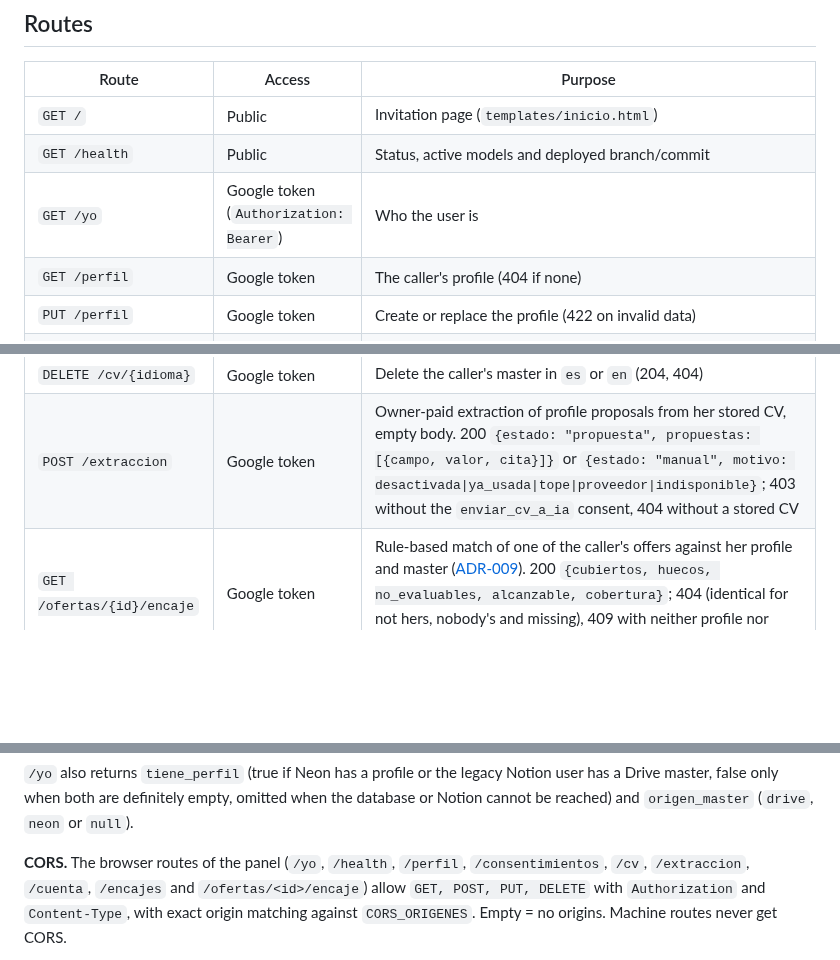
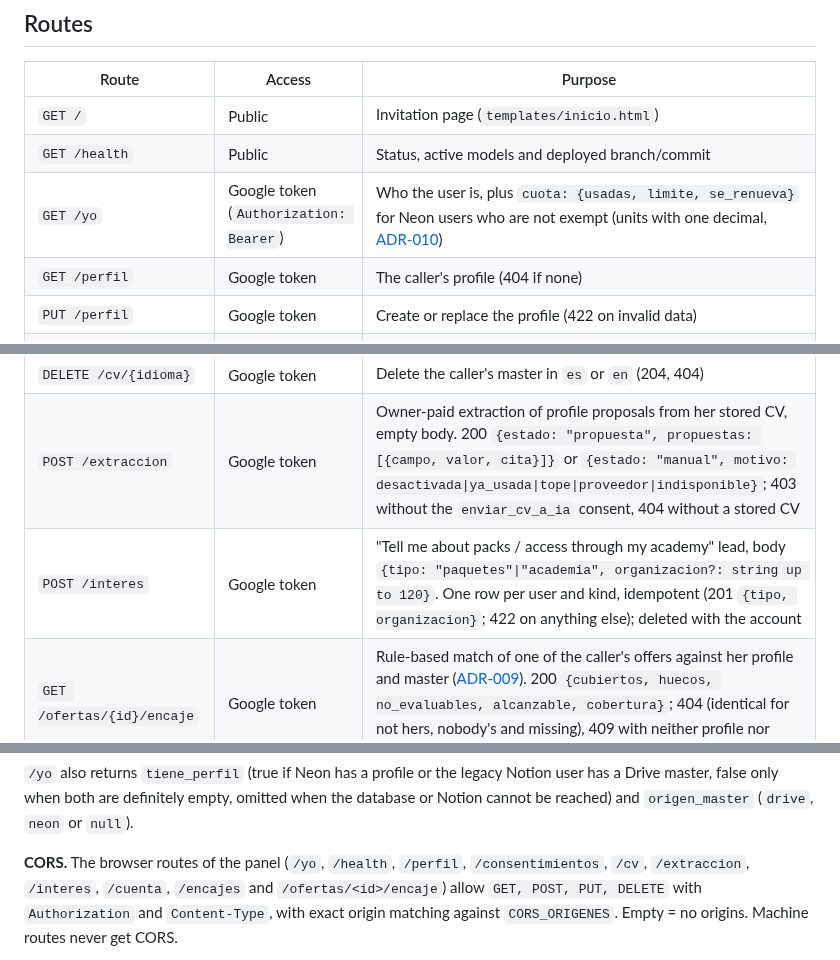
Before and after one commit to cookyourweb/cv-server, a Markdown page: README.md, 3 parts joined by grey strips. GitHub-like rendering; blank space fills up the shorter version.

```diff
--- a/README.md
+++ b/README.md
@@ -225,7 +229,7 @@ Two other known debts:
 |---|---|---|
 | `GET /` | Public | Invitation page (`templates/inicio.html`) |
 | `GET /health` | Public | Status, active models and deployed branch/commit |
-| `GET /yo` | Google token (`Authorization: Bearer`) | Who the user is |
+| `GET /yo` | Google token (`Authorization: Bearer`) | Who the user is, plus `cuota: {usadas, limite, se_renueva}` for Neon users who are not exempt (units with one decimal, [ADR-010](docs/ADR-010-owner-paid-generation-quota.md)) |
 | `GET /perfil` | Google token | The caller's profile (404 if none) |
 | `PUT /perfil` | Google token | Create or replace the profile (422 on invalid data) |
 | `POST /consentimientos` | Google token | Record a consent `{tipo, version}` (201, idempotent) |
@@ -233,6 +237,7 @@ Two other known debts:
 | `GET /cv` | Google token | The caller's masters, metadata only (`idioma`, `formato`, `subido_en`) |
 | `DELETE /cv/{idioma}` | Google token | Delete the caller's master in `es` or `en` (204, 404) |
 | `POST /extraccion` | Google token | Owner-paid extraction of profile proposals from her stored CV, empty body. 200 `{estado: "propuesta", propuestas: [{campo, valor, cita}]}` or `{estado: "manual", motivo: desactivada\|ya_usada\|tope\|proveedor\|indisponible}`; 403 without the `enviar_cv_a_ia` consent, 404 without a stored CV |
+| `POST /interes` | Google token | "Tell me about packs / access through my academy" lead, body `{tipo: "paquetes"\|"academia", organizacion?: string up to 120}`. One row per user and kind, idempotent (201 `{tipo, organizacion}`; 422 on anything else); deleted with the account |
 | `GET /ofertas/{id}/encaje` | Google token | Rule-based match of one of the caller's offers against her profile and master ([ADR-009](docs/ADR-009-rule-based-match.md)). 200 `{cubiertos, huecos, no_evaluables, alcanzable, cobertura}`; 404 (identical for not hers, nobody's and missing), 409 with neither profile nor master, 503 if Notion fails |
 | `POST /encajes` | Google token | Same for `{"ids": [...]}` (max 50, 51 is 422): `{"<id>": {alcanzable, cobertura}}` keyed by the id as sent (summary only); ids that are not hers are silently omitted, empty ids give `{}` |
 | `DELETE /cuenta` | Google token | Delete the account and its data in one transaction (204) |
@@ -297,7 +303,7 @@ has a Drive master, false only when both are definitely empty, omitted when the
 or Notion cannot be reached) and `origen_master` (`drive`, `neon` or `null`).
 
 **CORS.** The browser routes of the panel (`/yo`, `/health`, `/perfil`,
-`/consentimientos`, `/cv`, `/extraccion`, `/cuenta`, `/encajes` and
+`/consentimientos`, `/cv`, `/extraccion`, `/interes`, `/cuenta`, `/encajes` and
 `/ofertas/<id>/encaje`) allow `GET, POST, PUT, DELETE` with `Authorization` and
 `Content-Type`, with exact origin matching against `CORS_ORIGENES`. Empty = no origins.
 Machine routes never get CORS.
```
Also changed, not shown: other parts of README.md (+19 -2 lines), docs/ADR-010-owner-paid-generation-quota.md (added, +105 -0 lines).
